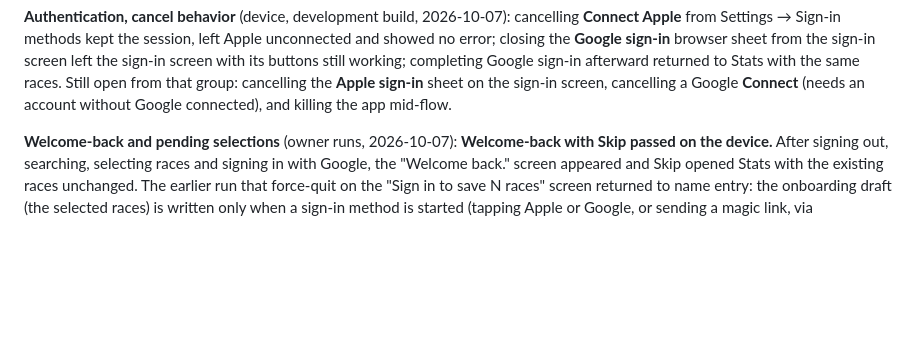
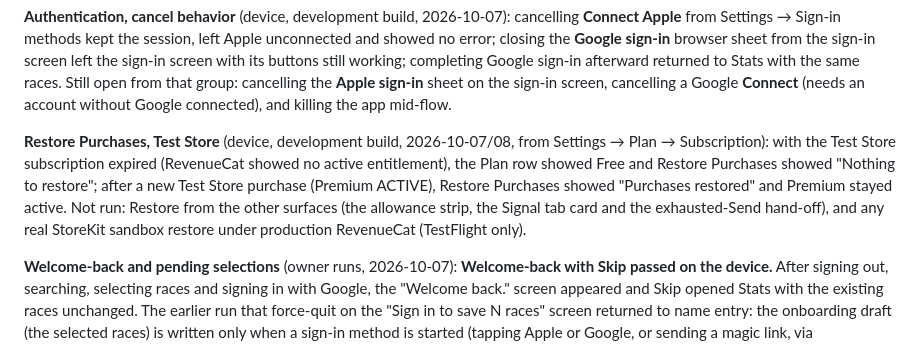
Before and after one commit to cristianvillamarincv-creator/racesignal-app, a Markdown page: docs/release-1.1-qa-status.md, the part around the change. Rendered like a GitHub page; blank space fills up the shorter version.

```diff
--- a/docs/release-1.1-qa-status.md
+++ b/docs/release-1.1-qa-status.md
@@ -23,6 +23,8 @@ Sign in with Apple and Google plus connected accounts; Premium awareness (Signal
 **Smoke test, group 2** (device, development build, 2026-10-07): Google sign-in after Sign out returned to Stats with the same races and no onboarding; completed race details opened (those fixtures are self-reported with no splits, so split rendering was **not** tested); Prediction Test Olympic showed Race Prep and the Signal module; Premium worked and the free card was hidden; one Signal exchange returned 2:41:55 to 2:48:20 with the correct supporting races and dates, the 6:25 difference and one limitation, and the allowance dropped by one. Together with group 1 (launch and Settings) this completes the smoke test the owner asked for.
 
 **Authentication, cancel behavior** (device, development build, 2026-10-07): cancelling **Connect Apple** from Settings → Sign-in methods kept the session, left Apple unconnected and showed no error; closing the **Google sign-in** browser sheet from the sign-in screen left the sign-in screen with its buttons still working; completing Google sign-in afterward returned to Stats with the same races. Still open from that group: cancelling the **Apple sign-in** sheet on the sign-in screen, cancelling a Google **Connect** (needs an account without Google connected), and killing the app mid-flow.
+
+**Restore Purchases, Test Store** (device, development build, 2026-10-07/08, from Settings → Plan → Subscription): with the Test Store subscription expired (RevenueCat showed no active entitlement), the Plan row showed Free and Restore Purchases showed "Nothing to restore"; after a new Test Store purchase (Premium ACTIVE), Restore Purchases showed "Purchases restored" and Premium stayed active. Not run: Restore from the other surfaces (the allowance strip, the Signal tab card and the exhausted-Send hand-off), and any real StoreKit sandbox restore under production RevenueCat (TestFlight only).
 
 **Welcome-back and pending selections** (owner runs, 2026-10-07): **Welcome-back with Skip passed on the device.** After signing out, searching, selecting races and signing in with Google, the "Welcome back." screen appeared and Skip opened Stats with the existing races unchanged. The earlier run that force-quit on the "Sign in to save N races" screen returned to name entry: the onboarding draft (the selected races) is written only when a sign-in method is started (tapping Apple or Google, or sending a magic link, via `persistDraft`), so selections lost by a force-quit before that were never saved; that is by design and not a regression, and it is **not** a selection-persistence pass. **Review selected races passed on the device (2026-10-07), exited without importing** (check run: sign out, search, select two races, Google sign-in, Welcome back with the updated copy and "Skip for now", Review selected races, Back, Skip for now, Stats unchanged; the owner reported the pass without itemizing each observation). The screen's copy was updated before this run (race count dynamic, "Review selected races" kept, "Skip" is now "Skip for now"). **The Add / import path ("Add N races" from that review) has NOT been tested on a device**, and neither has persistence across the sign-in handoff.
 
```
Also changed, not shown: docs/premium-awareness.md (+1 -1 lines).
